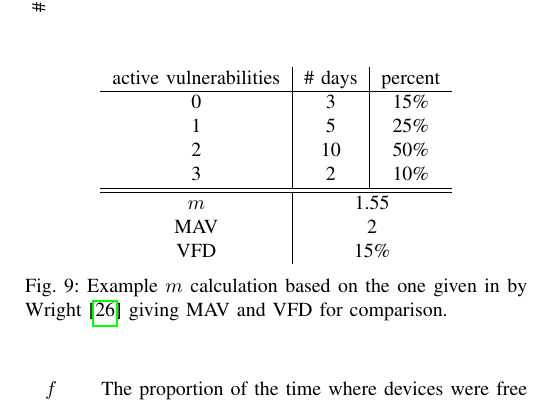
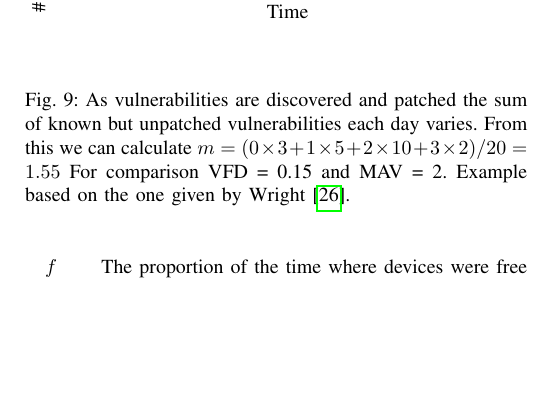
Before and after one commit to ucam-cl-dtg/paper-da-securityupdates, a LaTeX paper (securityupdates.tex, which reads security_scoring.tex): part of one column of page 6 of 10, cut so that both start at the same text, the shorter picture padded with empty space. Compiled offline with pdfLaTeX; a LaTeX package or settings file that is missing is left out.

Commit message:
Remove mcalculation table and expand the caption text instead

```diff
--- a/security_scoring.tex
+++ b/security_scoring.tex
@@ -20,21 +20,7 @@ This score is computed from several components:
 \centering
 %\includegraphics[width=\columnwidth]{figures/mcalculation}
 \include{figures/mcalculation}
-\begin{tabular}{c|c|c}
-active vulnerabilities & \# days & percent\\
-\hline
-0 & 3 & 15\%\\
-1 & 5 & 25\%\\
-2 & 10 & 50\%\\
-3 & 2 & 10\%\\
-\hline
-\hline
-$m$ & \multicolumn{2}{c}{1.55}\\
-MAV & \multicolumn{2}{c}{2}\\
-VFD & \multicolumn{2}{c}{15\%}\\
-
-\end{tabular}
-\caption{Example $m$ calculation based on the one given in by Wright~\cite{Wright2014} giving MAV and VFD for comparison.}
+\caption{As vulnerabilities are discovered and patched the sum of known but unpatched vulnerabilities each day varies. From this we can calculate $m = (0 \times 3 + 1 \times 5 + 2 \times 10 + 3 \times 2) / 20 = 1.55$ For comparison VFD = 0.15 and MAV = 2. Example based on the one given by Wright~\cite{Wright2014}.}
 \label{fig:mcalculation}
 \end{figure}
 
```
Also changed, not shown: figures/mcalculation.tex (+1 -1 lines).
